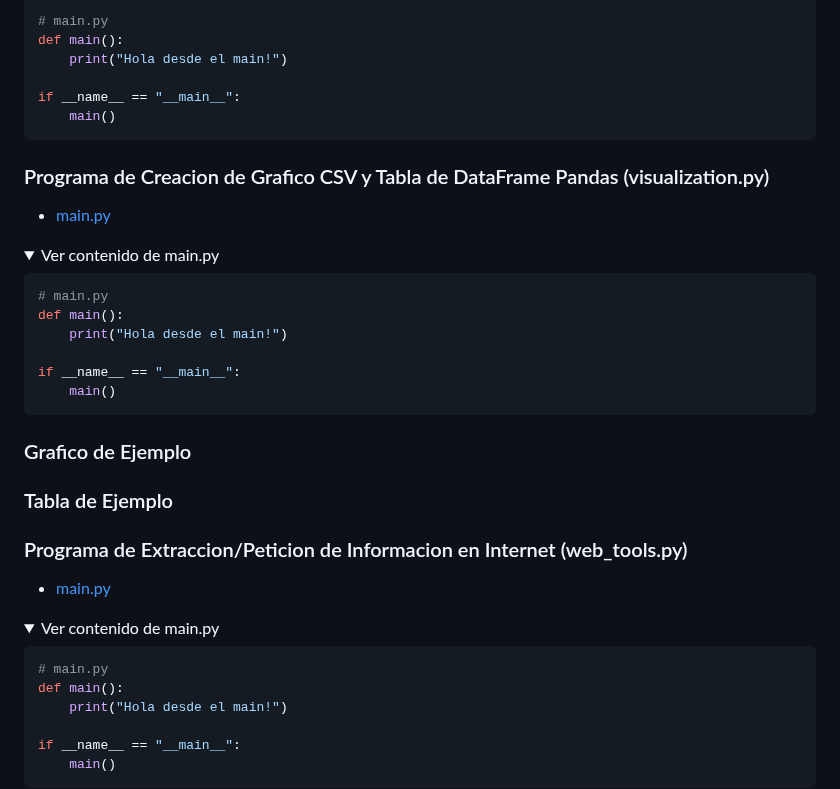
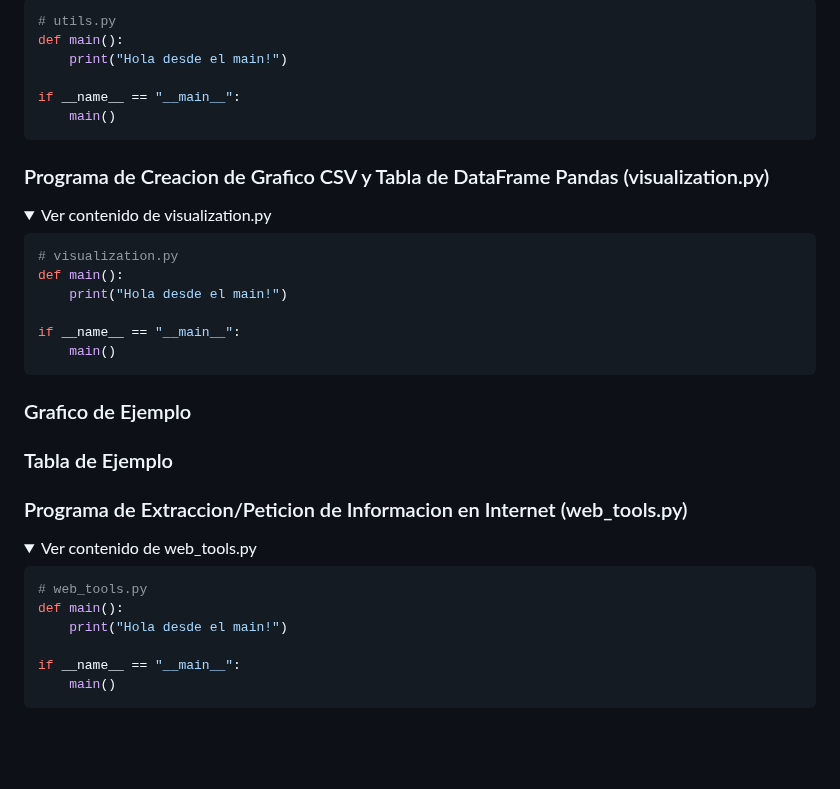
Before and after one commit to nicolassaezv-hub/IA-LOCAL-enhanced, a Markdown page: README.md, the part around one of its changes. Drawn GitHub-style; folded sections open; blank space fills up the shorter version.

````diff
--- a/README.md
+++ b/README.md
@@ -406,6 +393,6 @@ if __name__ == "__main__":
 
 ```python
-# main.py
+# utils.py
 def main():
     print("Hola desde el main!")
 
@@ -416,13 +403,11 @@ if __name__ == "__main__":
 
 ### Programa de Creacion de Grafico CSV y Tabla de DataFrame Pandas (visualization.py)
 
-- [main.py](main.py)
-
 <details>
-<summary>Ver contenido de main.py</summary>
+<summary>Ver contenido de visualization.py</summary>
 
 ```python
-# main.py
+# visualization.py
 def main():
     print("Hola desde el main!")
 
@@ -435,13 +420,11 @@ if __name__ == "__main__":
 ### Tabla de Ejemplo
 ### Programa de Extraccion/Peticion de Informacion en Internet (web_tools.py)
 
-- [main.py](main.py)
-
 <details>
-<summary>Ver contenido de main.py</summary>
+<summary>Ver contenido de web_tools.py</summary>
 
 ```python
-# main.py
+# web_tools.py
 def main():
     print("Hola desde el main!")
 
````
Also changed, not shown: other parts of README.md (+13 -26 lines).
